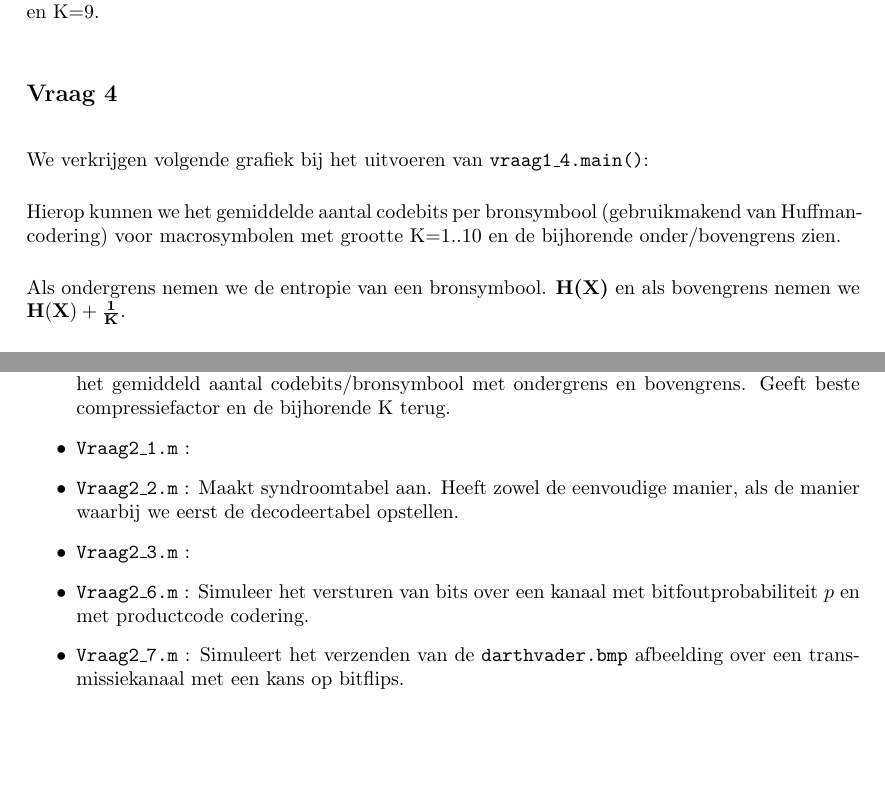
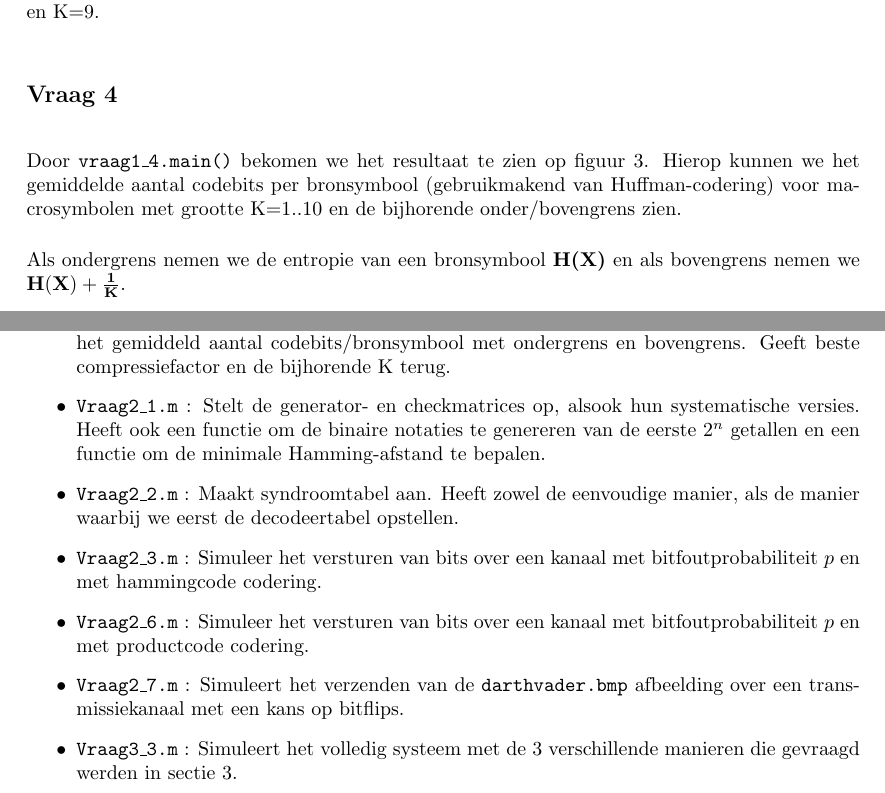
Before and after one commit to ninewise/datacomm, a LaTeX document (verslag.tex): two parts of pages 3 and 14 of 14 before the commit and two parts of pages 3 and 13 of 13 after it, joined at a grey line, cut so that both start at the same text, the shorter picture padded with empty space. Compiled offline with pdfLaTeX.

Commit message:
fixed verslag more: MISSING 2_4 BRALLIE
better layout

```diff
--- a/verslag.tex
+++ b/verslag.tex
@@ -9,8 +8,7 @@
 \usepackage{caption}
 \usepackage{subcaption}
 
-% Commented, want we gebruiken dit eigenlijk niet?
-%\usepackage{titling}
+\usepackage{titling}
 
 % Om code en dergelijke te plaatsen.
 \usepackage{listings}
@@ -27,6 +25,7 @@
 % Ik vind het nu eenmaal mooier zo.
 \setlength{\parindent}{0pt}
 \setlength{\parskip}{14pt}
+\setlength{\droptitle}{-9em}
 
 \title{Project Datacommunicatie}
 \author{Enver Bral \\
@@ -144,9 +142,10 @@
 
     \begin{subsection}*{Vraag 4}
 
-        We verkrijgen volgende grafiek bij het uitvoeren van
-        \texttt{vraag1\_4.main()}:
-
+	Door \texttt{vraag1\_4.main()} bekomen we het resultaat te zien op figuur \ref{fig:codebits}.
+	Hierop kunnen we het gemiddelde aantal codebits per bronsymbool
+        (gebruikmakend van Huffman-codering) voor macrosymbolen met
+        grootte K=1..10 en de bijhorende onder/bovengrens zien.
         \begin{figure}[h]
             \centering
             \includegraphics[width=\textwidth]{vraag1_4.png}
@@ -154,11 +153,7 @@
             \label{fig:codebits}
         \end{figure}
 
-        Hierop kunnen we het gemiddelde aantal codebits per bronsymbool
-        (gebruikmakend van Huffman-codering) voor macrosymbolen met
-        grootte K=1..10 en de bijhorende onder/bovengrens zien.
-
-        Als ondergrens nemen we de entropie van een bronsymbool.
+        Als ondergrens nemen we de entropie van een bronsymbool
         \textbf{H(X)} en als bovengrens nemen we
         $\mathbf{H(X) +\frac{1}{K}}$.
 
@@ -612,17 +601,25 @@
         van grootte K=1..10 en berekent het gemiddeld aantal
         codebits/bronsymbool met ondergrens en bovengrens. Geeft beste
         compressiefactor en de bijhorende K terug.
-    \item \texttt{Vraag2\_1.m} :
+    \item \texttt{Vraag2\_1.m} : Stelt de generator- en checkmatrices op,
+    	alsook hun systematische versies.
+    	Heeft ook een functie om de binaire notaties te genereren van
+    	de eerste $2^n$ getallen en een functie om de minimale
+    	Hamming-afstand te bepalen.
     \item \texttt{Vraag2\_2.m} : Maakt syndroomtabel aan. Heeft zowel
         de eenvoudige manier, als de manier waarbij we eerst de
         decodeertabel opstellen.
-    \item \texttt{Vraag2\_3.m} :
+    \item \texttt{Vraag2\_3.m} :  Simuleer het versturen van bits over
+        een kanaal met bitfoutprobabiliteit $p$ en met hammingcode
+        codering.
     \item \texttt{Vraag2\_6.m} : Simuleer het versturen van bits over
         een kanaal met bitfoutprobabiliteit $p$ en met productcode
         codering.
     \item \texttt{Vraag2\_7.m} : Simuleert het verzenden van de
         \texttt{darthvader.bmp} afbeelding over een transmissiekanaal
         met een kans op bitflips.
+     \item \texttt{Vraag3\_3.m} : Simuleert het volledig systeem met de 3
+        verschillende manieren die gevraagd werden in sectie 3.
 \end{itemize}
 \end{section}
 
```
Also changed, not shown: verslag.tex (34 more changed lines).
